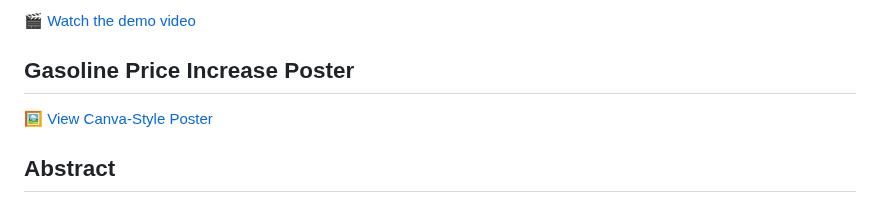
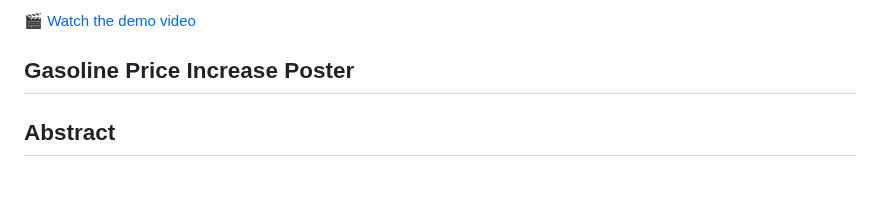
Before and after one commit to Mohawkins/Gas-Refinery-CS-668-Capstone-Project, a Markdown page: README.md, the part around the change. GitHub-like rendering.

Commit message:
Remove Canva-style poster link from README
Removed link to Canva-style poster from README.

```diff
--- a/README.md
+++ b/README.md
@@ -12,8 +12,6 @@ mh21492p@pace.edu
 
 
 
-
-[🖼️ View Canva-Style Poster](./poster-canva.html)
 
 ## Abstract
   This research forecasts the gasoline price in U.S. and analyzes its managerial
```
